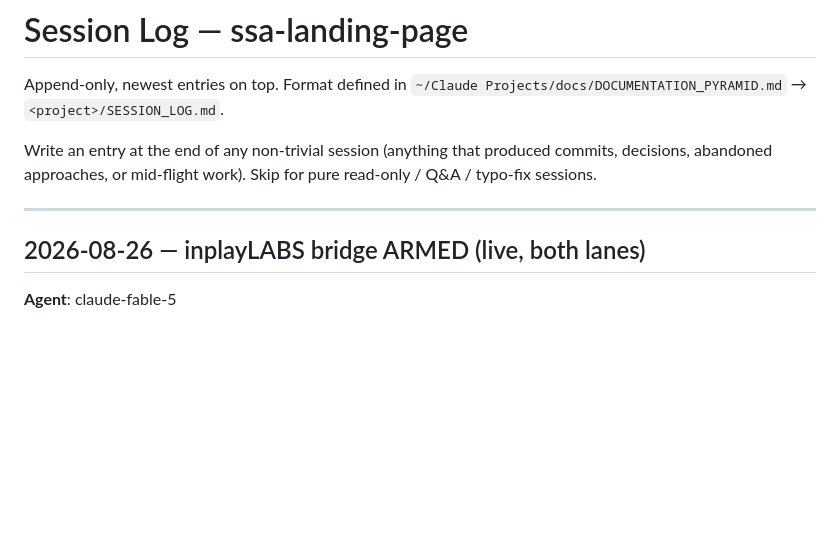
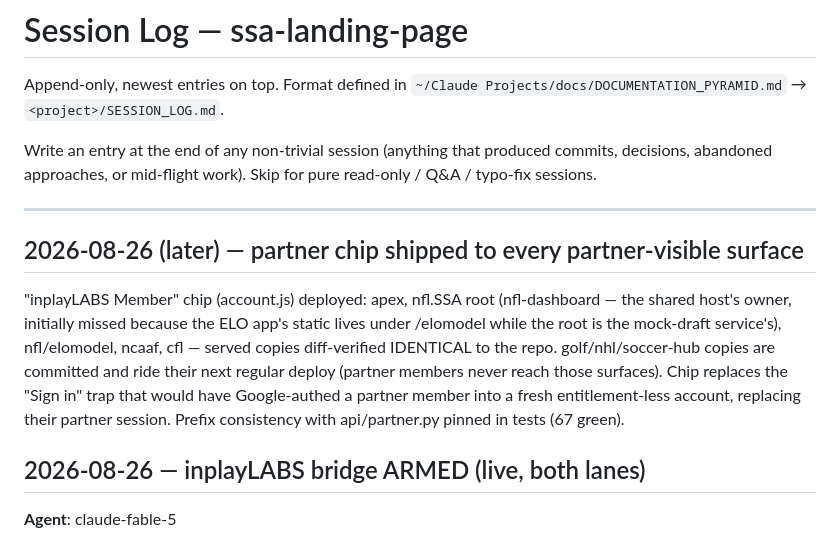
Before and after one commit to jdw-ss/ssa-landing-page, a Markdown page: SESSION_LOG.md, the part around the change. GitHub-like rendering; blank space fills up the shorter version.

Commit message:
Log the partner-chip ship

```diff
--- a/SESSION_LOG.md
+++ b/SESSION_LOG.md
@@ -5,6 +5,18 @@ Append-only, newest entries on top. Format defined in `~/Claude Projects/docs/DO
 Write an entry at the end of any non-trivial session (anything that produced commits, decisions, abandoned approaches, or mid-flight work). Skip for pure read-only / Q&A / typo-fix sessions.
 
 ---
+
+## 2026-08-26 (later) — partner chip shipped to every partner-visible surface
+
+"inplayLABS Member" chip (account.js) deployed: apex, nfl.SSA root
+(nfl-dashboard — the shared host's owner, initially missed because the ELO
+app's static lives under /elomodel while the root is the mock-draft
+service's), nfl/elomodel, ncaaf, cfl — served copies diff-verified IDENTICAL
+to the repo. golf/nhl/soccer-hub copies are committed and ride their next
+regular deploy (partner members never reach those surfaces). Chip replaces
+the "Sign in" trap that would have Google-authed a partner member into a
+fresh entitlement-less account, replacing their partner session. Prefix
+consistency with api/partner.py pinned in tests (67 green).
 
 ## 2026-08-26 — inplayLABS bridge ARMED (live, both lanes)
 
```
